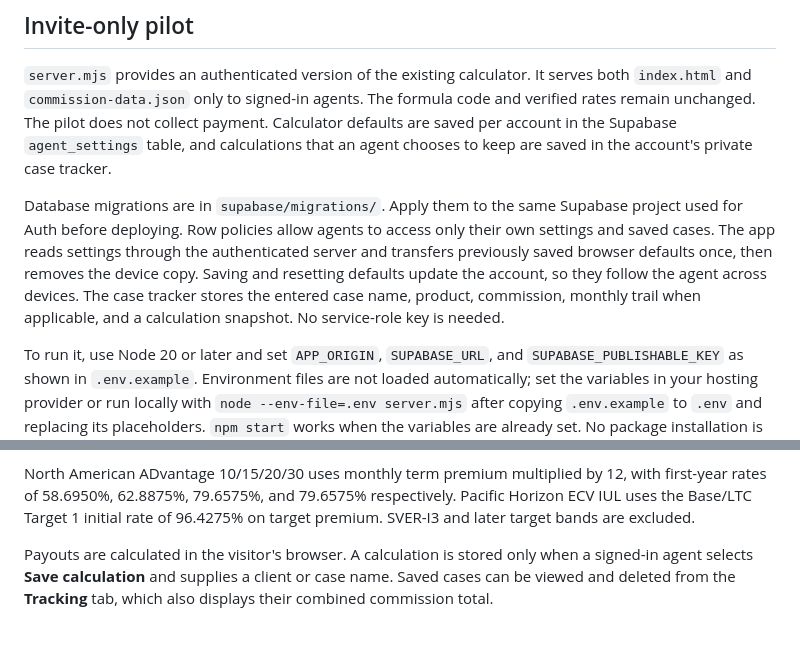
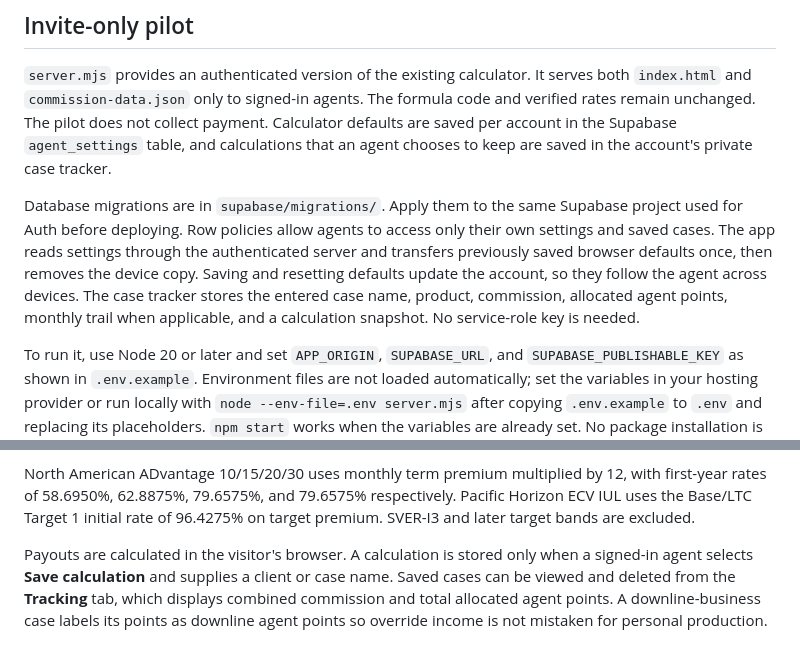
Before and after one commit to justinmccray28/commission-calculator, a Markdown page: README.md, 2 parts joined by grey strips. Drawn GitHub-style.

Commit message:
Document agent point tracking

```diff
--- a/README.md
+++ b/README.md
@@ -4,7 +4,7 @@
 
 `server.mjs` provides an authenticated version of the existing calculator. It serves both `index.html` and `commission-data.json` only to signed-in agents. The formula code and verified rates remain unchanged. The pilot does not collect payment. Calculator defaults are saved per account in the Supabase `agent_settings` table, and calculations that an agent chooses to keep are saved in the account's private case tracker.
 
-Database migrations are in `supabase/migrations/`. Apply them to the same Supabase project used for Auth before deploying. Row policies allow agents to access only their own settings and saved cases. The app reads settings through the authenticated server and transfers previously saved browser defaults once, then removes the device copy. Saving and resetting defaults update the account, so they follow the agent across devices. The case tracker stores the entered case name, product, commission, monthly trail when applicable, and a calculation snapshot. No service-role key is needed.
+Database migrations are in `supabase/migrations/`. Apply them to the same Supabase project used for Auth before deploying. Row policies allow agents to access only their own settings and saved cases. The app reads settings through the authenticated server and transfers previously saved browser defaults once, then removes the device copy. Saving and resetting defaults update the account, so they follow the agent across devices. The case tracker stores the entered case name, product, commission, allocated agent points, monthly trail when applicable, and a calculation snapshot. No service-role key is needed.
 
 To run it, use Node 20 or later and set `APP_ORIGIN`, `SUPABASE_URL`, and `SUPABASE_PUBLISHABLE_KEY` as shown in `.env.example`. Environment files are not loaded automatically; set the variables in your hosting provider or run locally with `node --env-file=.env server.mjs` after copying `.env.example` to `.env` and replacing its placeholders. `npm start` works when the variables are already set. No package installation is needed.
 
@@ -34,4 +34,4 @@ The September 2026 supplied screenshots added Nationwide Indexed UL Accumulator
 
 North American ADvantage 10/15/20/30 uses monthly term premium multiplied by 12, with first-year rates of 58.6950%, 62.8875%, 79.6575%, and 79.6575% respectively. Pacific Horizon ECV IUL uses the Base/LTC Target 1 initial rate of 96.4275% on target premium. SVER-I3 and later target bands are excluded.
 
-Payouts are calculated in the visitor's browser. A calculation is stored only when a signed-in agent selects **Save calculation** and supplies a client or case name. Saved cases can be viewed and deleted from the **Tracking** tab, which also displays their combined commission total.
+Payouts are calculated in the visitor's browser. A calculation is stored only when a signed-in agent selects **Save calculation** and supplies a client or case name. Saved cases can be viewed and deleted from the **Tracking** tab, which displays combined commission and total allocated agent points. A downline-business case labels its points as downline agent points so override income is not mistaken for personal production.
```
